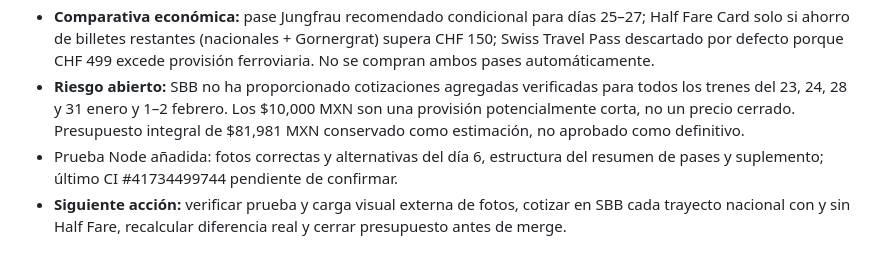
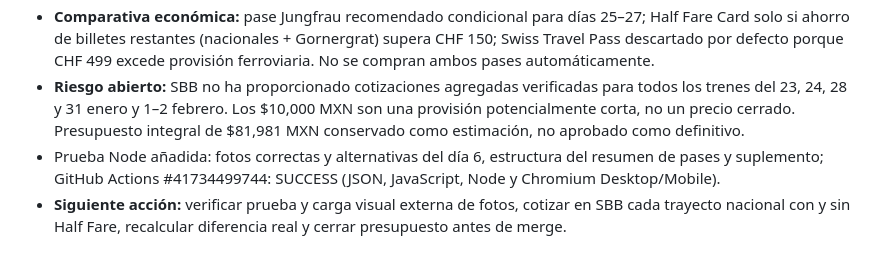
Before and after one commit to JesusRiddle/atlas-viajes, a Markdown page: docs/trip-progress/suiza-nevada-2027.md, the part around the change. Rendered like a GitHub page.

Commit message:
docs(atlas): confirm green checks after summit photo and rail audit

```diff
--- a/docs/trip-progress/suiza-nevada-2027.md
+++ b/docs/trip-progress/suiza-nevada-2027.md
@@ -159,5 +159,5 @@ Mostrar al usuario un reporte compacto por hitos: **completadas / en curso / pen
 - Tarifas oficiales confirmadas: Jungfrau Winter Hiking and Sledging Pass 3 días CHF 176 (25–27 enero 2027); suplemento Top Ticket Jungfraujoch CHF 63 válido 1/12/2026–30/4/2027; Swiss Half Fare Card CHF 150 sin cambio en 2027; Swiss Travel Pass 15 días 2ª clase CHF 499 sin cambio para 2027. Referencia tren Gornergrat temporada 2026/27 CHF 102 ida/vuelta (sujeta a checkout oficial), mitad con descuento válido.
 - **Comparativa económica:** pase Jungfrau recomendado condicional para días 25–27; Half Fare Card solo si ahorro de billetes restantes (nacionales + Gornergrat) supera CHF 150; Swiss Travel Pass descartado por defecto porque CHF 499 excede provisión ferroviaria. No se compran ambos pases automáticamente.
 - **Riesgo abierto:** SBB no ha proporcionado cotizaciones agregadas verificadas para todos los trenes del 23, 24, 28 y 31 enero y 1–2 febrero. Los $10,000 MXN son una provisión potencialmente corta, no un precio cerrado. Presupuesto integral de $81,981 MXN conservado como estimación, no aprobado como definitivo.
-- Prueba Node añadida: fotos correctas y alternativas del día 6, estructura del resumen de pases y suplemento; último CI #41734499744 pendiente de confirmar.
+- Prueba Node añadida: fotos correctas y alternativas del día 6, estructura del resumen de pases y suplemento; GitHub Actions #41734499744: SUCCESS (JSON, JavaScript, Node y Chromium Desktop/Mobile).
 - **Siguiente acción:** verificar prueba y carga visual externa de fotos, cotizar en SBB cada trayecto nacional con y sin Half Fare, recalcular diferencia real y cerrar presupuesto antes de merge.
```
